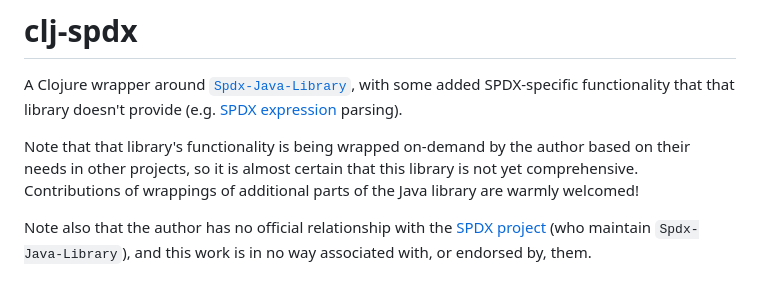
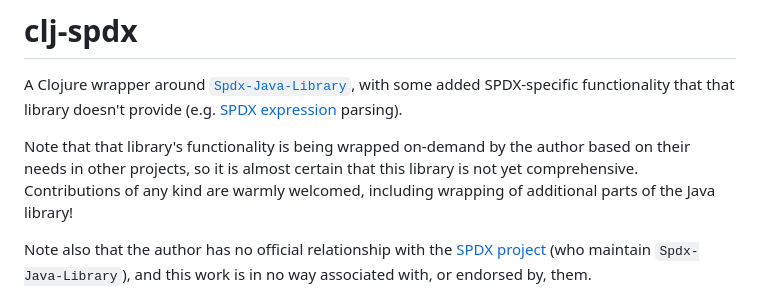
Before and after one commit to pmonks/clj-spdx, a Markdown page: README.md, the part around the change. Rendered like a GitHub page.

Commit message:
:books: Verbiage

```diff
--- a/README.md
+++ b/README.md
@@ -10,7 +10,7 @@
 
 A Clojure wrapper around [`Spdx-Java-Library`](https://github.com/spdx/Spdx-Java-Library), with some added SPDX-specific functionality that that library doesn't provide (e.g. [SPDX expression](https://spdx.github.io/spdx-spec/v2.3/SPDX-license-expressions/) parsing).
 
-Note that that library's functionality is being wrapped on-demand by the author based on their needs in other projects, so it is almost certain that this library is not yet comprehensive. Contributions of wrappings of additional parts of the Java library are warmly welcomed!
+Note that that library's functionality is being wrapped on-demand by the author based on their needs in other projects, so it is almost certain that this library is not yet comprehensive. Contributions of any kind are warmly welcomed, including wrapping of additional parts of the Java library!
 
 Note also that the author has no official relationship with the [SPDX project](https://spdx.dev/) (who maintain `Spdx-Java-Library`), and this work is in no way associated with, or endorsed by, them.
 
```
